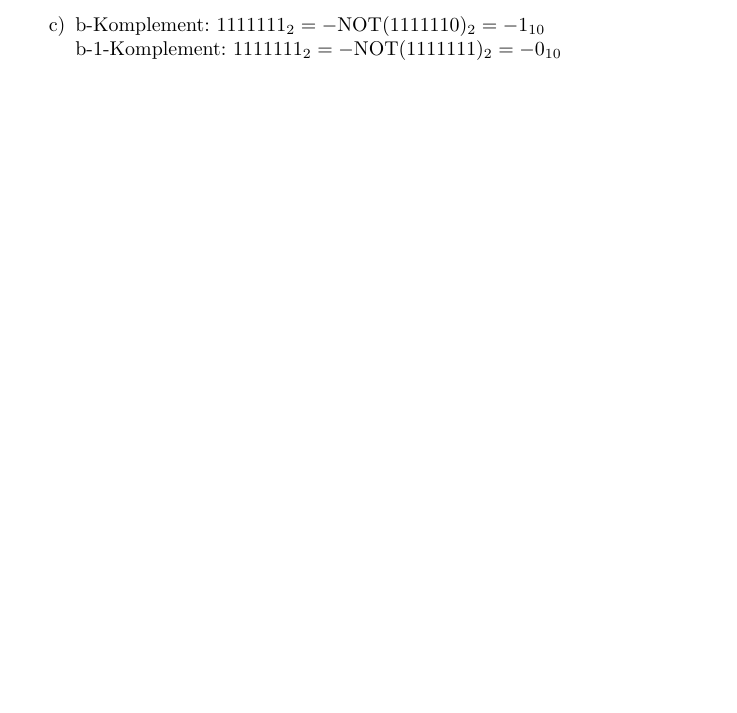
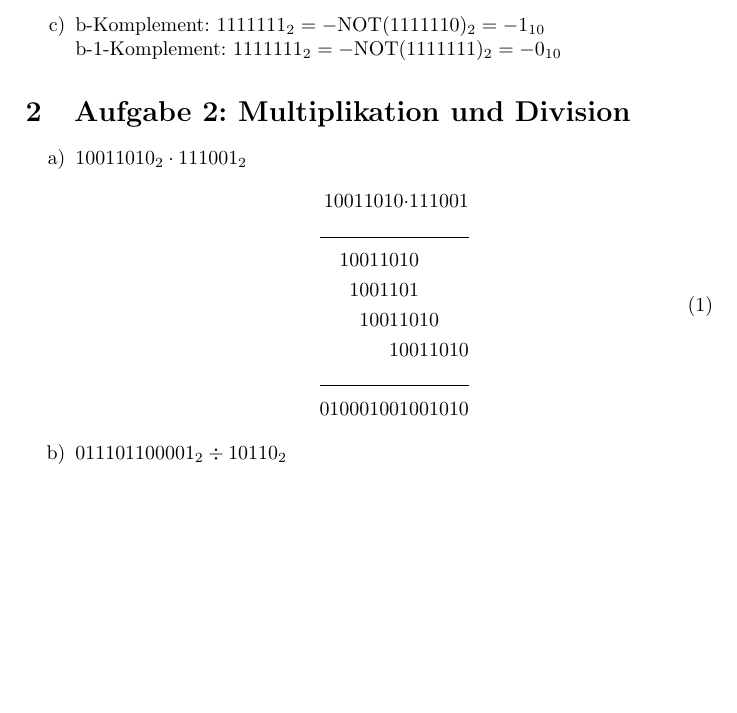
Before and after one commit to ottojo/GdRa, a LaTeX document (Blatt4/Aufgabe4_GrpNr121.tex): part of the page, cut so that both start at the same text, the shorter picture padded with empty space. Compiled offline with pdfLaTeX.

Commit message:
adds 4.2.a

```diff
--- a/Blatt4/Aufgabe4_GrpNr121.tex
+++ b/Blatt4/Aufgabe4_GrpNr121.tex
@@ -4,6 +4,8 @@
 \usepackage[utf8]{inputenc}
 \usepackage{enumitem}
 \usepackage{amsmath}
+\usepackage{array}
+\newcolumntype{L}{>{$}c<{$}}
 
 
 \title{Grundlagen der Rechnerarchitektur\\ Übungsblatt 4\\Gruppe 121\\}
@@ -25,4 +27,22 @@
       b-1-Komplement: $1111111_2 = -\text{NOT}(1111111)_2 = -0_{10}$
 \end{enumerate}
 
+\section{Aufgabe 2: Multiplikation und Division}
+\begin{enumerate}[label=\alph*)]
+\item $10011010_2 \cdot 111001_2$\\
+    \begin{equation}
+    \begin{split}
+        10011010 \cdot &111001\\
+        \cline{1-2}
+                1001101&0\\
+                 100110&1\\
+                  10011&010\\
+                     10&011010\\
+        \cline{1-2}
+              010001001&001010\\
+    \end{split}
+    \end{equation}
+\item $011101100001_2 \div 10110_2$
+\end{enumerate}
+
 \end{document}
```
